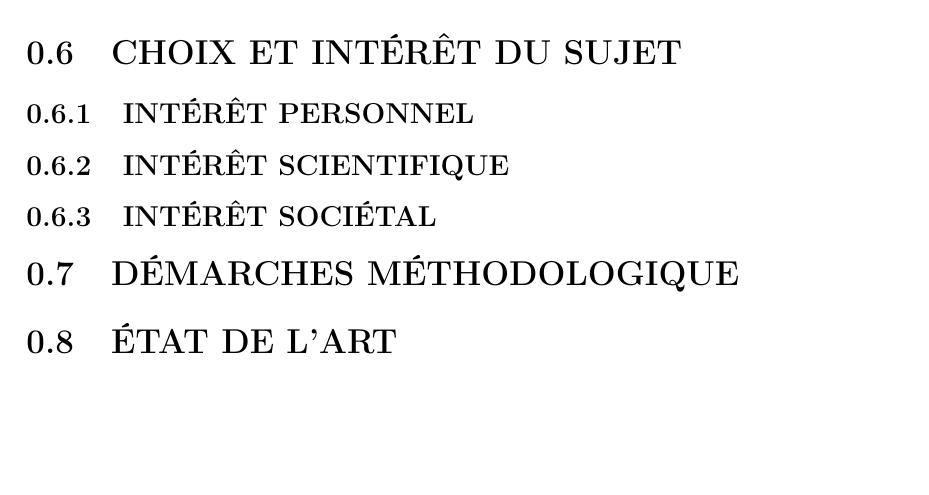
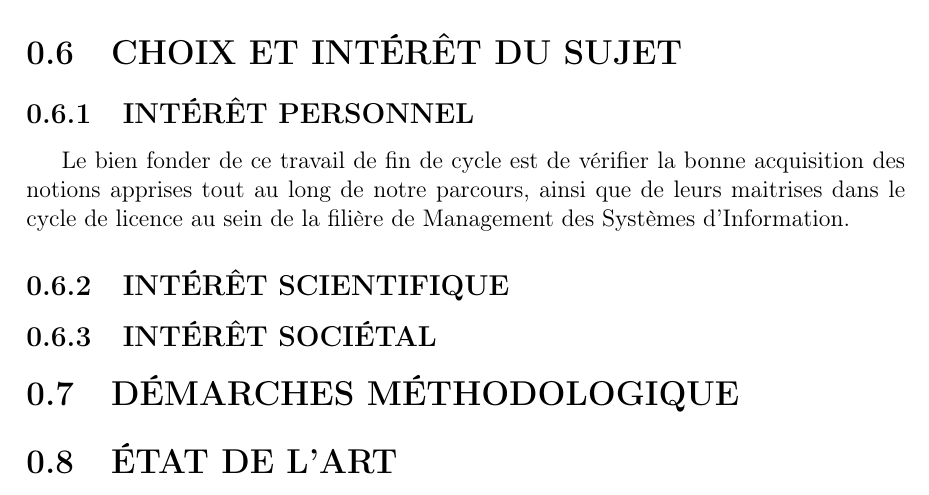
Before and after one commit to BenUzan/esis-tfc-2023, a LaTeX book (proposition/proposition.tex): part of page 2 of 3, cut so that both start at the same text, the shorter picture padded with empty space. Compiled offline with pdfLaTeX.

Commit message:
Ajout de l'intérêt personnel

```diff
--- a/proposition/proposition.tex
+++ b/proposition/proposition.tex
@@ -72,6 +72,11 @@ Notre recherche s’articule autour des questions suivantes :
 \section[Hyposthèses générales]{HYPOTHÈSE GÉNÉRALES}
 \section[Choix et interet du sujet]{CHOIX ET INTÉRÊT DU SUJET}
 \subsection[short]{INTÉRÊT PERSONNEL}
+Le bien fonder de ce travail de fin de cycle est de
+vérifier la bonne acquisition des notions apprises tout
+au long de notre parcours, ainsi que de leurs maitrises
+dans le cycle de licence au sein de la filière de Management
+des Systèmes d’Information.
 
 \subsection[short]{INTÉRÊT SCIENTIFIQUE}
 
```
